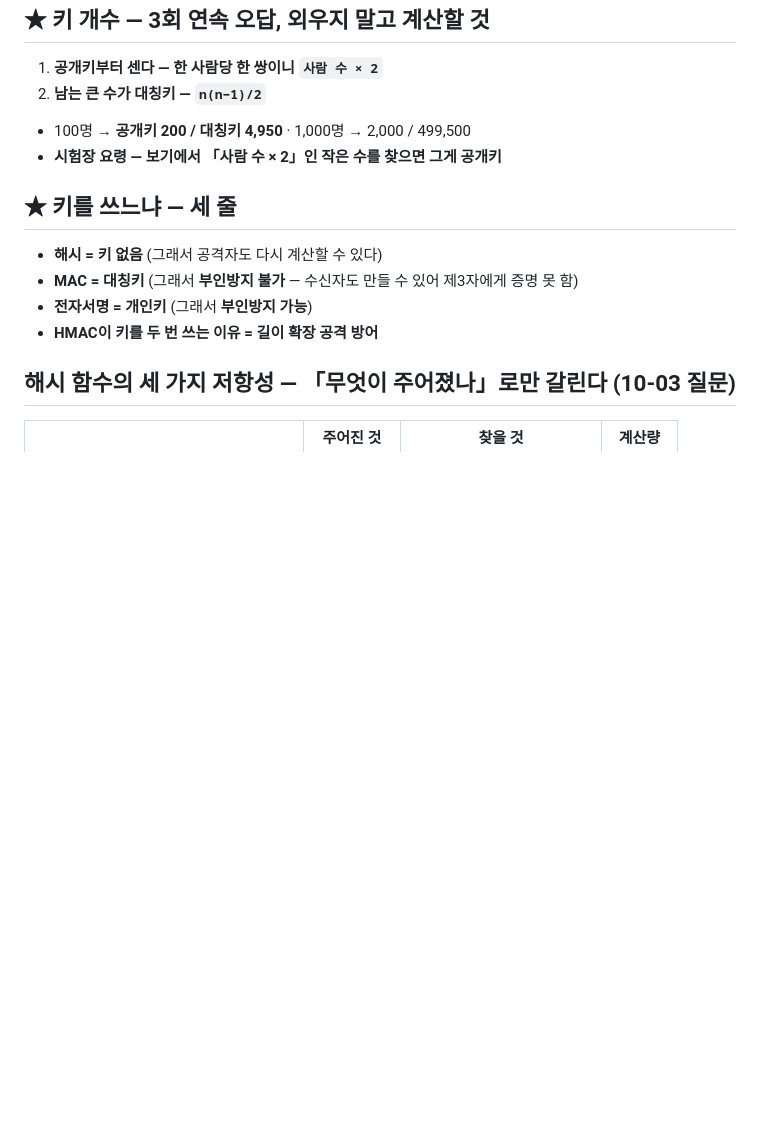
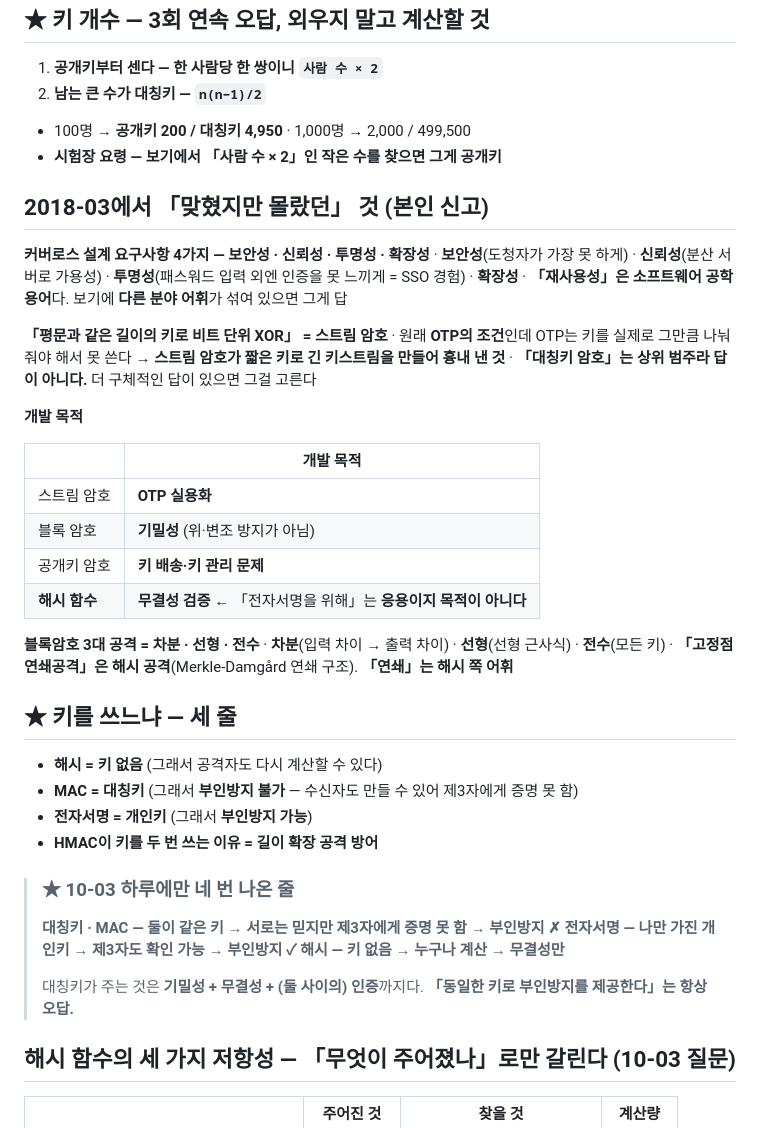
Before and after one commit to KindNeighbor/information_security_study, a Markdown page: review/final.md, the part around the change. GitHub-like rendering; blank space fills up the shorter version.

Commit message:
final.md: 커버로스 4요구사항·개발 목적·블록암호 3대 공격 + 부인방지 세 줄 강조
Co-Authored-By: Claude Opus 5 <noreply@anthropic.com>

```diff
--- a/review/final.md
+++ b/review/final.md
@@ -414,12 +414,42 @@ A: 초록+빨강 = 갈색                        B: 주황+파랑 = 갈색
 - 100명 → **공개키 200 / 대칭키 4,950** · 1,000명 → 2,000 / 499,500
 - **시험장 요령 — 보기에서 「사람 수 × 2」인 작은 수를 찾으면 그게 공개키**
 
+## 2018-03에서 「맞혔지만 몰랐던」 것 (본인 신고)
+
+**커버로스 설계 요구사항 4가지 — 보안성 · 신뢰성 · 투명성 · 확장성**
+· **보안성**(도청자가 가장 못 하게) · **신뢰성**(분산 서버로 가용성) · **투명성**(패스워드 입력 외엔 인증을 못 느끼게 = SSO 경험) · **확장성**
+· **「재사용성」은 소프트웨어 공학 용어**다. 보기에 **다른 분야 어휘**가 섞여 있으면 그게 답
+
+**「평문과 같은 길이의 키로 비트 단위 XOR」 = 스트림 암호**
+· 원래 **OTP의 조건**인데 OTP는 키를 실제로 그만큼 나눠줘야 해서 못 쓴다 → **스트림 암호가 짧은 키로 긴 키스트림을 만들어 흉내 낸 것**
+· **「대칭키 암호」는 상위 범주라 답이 아니다.** 더 구체적인 답이 있으면 그걸 고른다
+
+**개발 목적**
+
+| | 개발 목적 |
+|---|---|
+| 스트림 암호 | **OTP 실용화** |
+| 블록 암호 | **기밀성** (위·변조 방지가 아님) |
+| 공개키 암호 | **키 배송·키 관리 문제** |
+| **해시 함수** | **무결성 검증** ← 「전자서명을 위해」는 **응용이지 목적이 아니다** |
+
+**블록암호 3대 공격 = 차분 · 선형 · 전수**
+· **차분**(입력 차이 → 출력 차이) · **선형**(선형 근사식) · **전수**(모든 키)
+· **「고정점 연쇄공격」은 해시 공격**(Merkle-Damgård 연쇄 구조). **「연쇄」는 해시 쪽 어휘**
+
 ## ★ 키를 쓰느냐 — 세 줄
 
 - **해시 = 키 없음** (그래서 공격자도 다시 계산할 수 있다)
 - **MAC = 대칭키** (그래서 **부인방지 불가** — 수신자도 만들 수 있어 제3자에게 증명 못 함)
 - **전자서명 = 개인키** (그래서 **부인방지 가능**)
 - **HMAC이 키를 두 번 쓰는 이유 = 길이 확장 공격 방어**
+
+> ### ★ 10-03 하루에만 네 번 나온 줄
+> **대칭키 · MAC — 둘이 같은 키 → 서로는 믿지만 제3자에게 증명 못 함 → 부인방지 ✗**
+> **전자서명 — 나만 가진 개인키 → 제3자도 확인 가능 → 부인방지 ✓**
+> **해시 — 키 없음 → 누구나 계산 → 무결성만**
+>
+> 대칭키가 주는 것은 **기밀성 + 무결성 + (둘 사이의) 인증**까지다. **「동일한 키로 부인방지를 제공한다」는 항상 오답.**
 
 ## 해시 함수의 세 가지 저항성 — 「무엇이 주어졌나」로만 갈린다 (10-03 질문)
 
```
